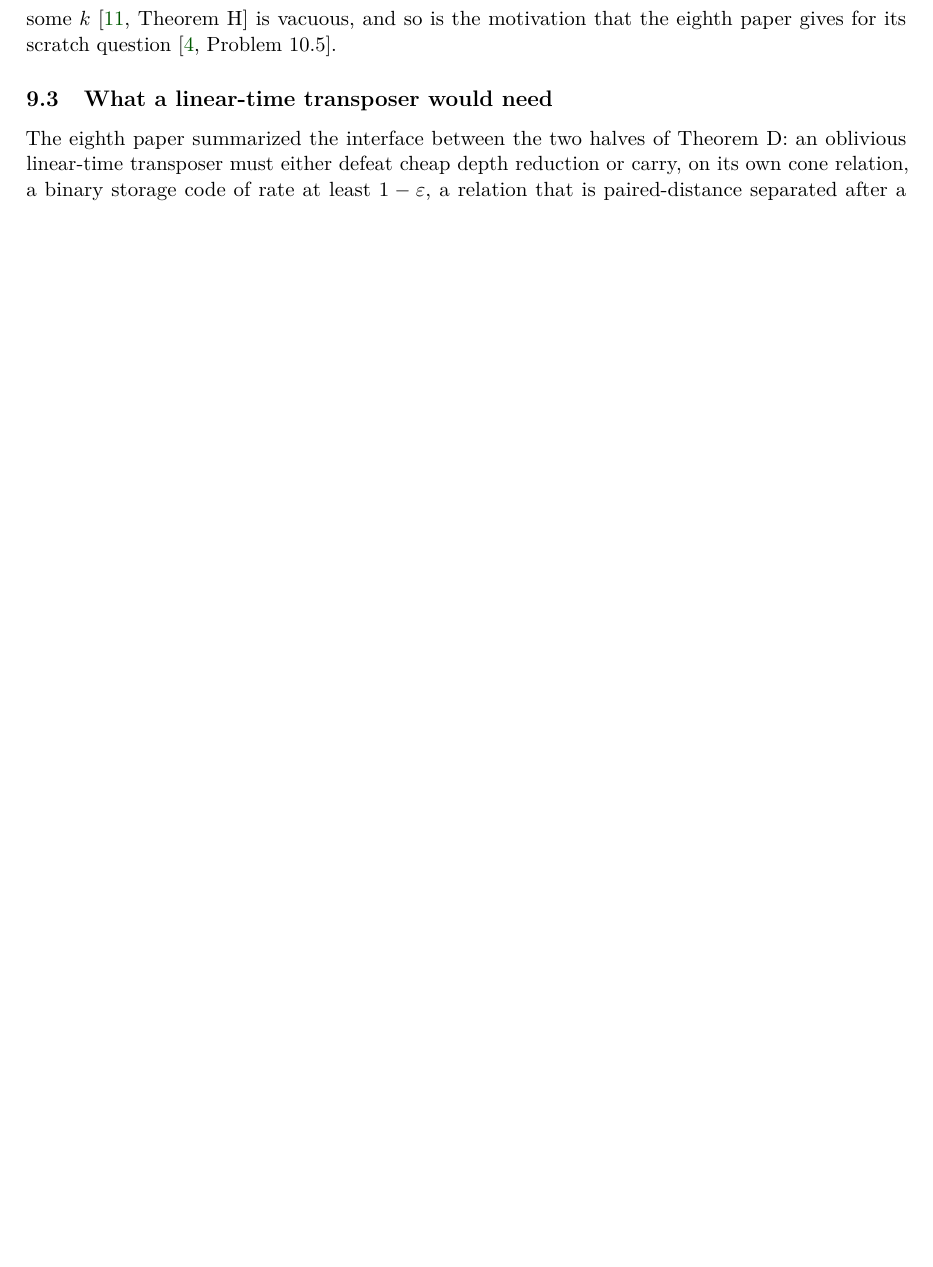
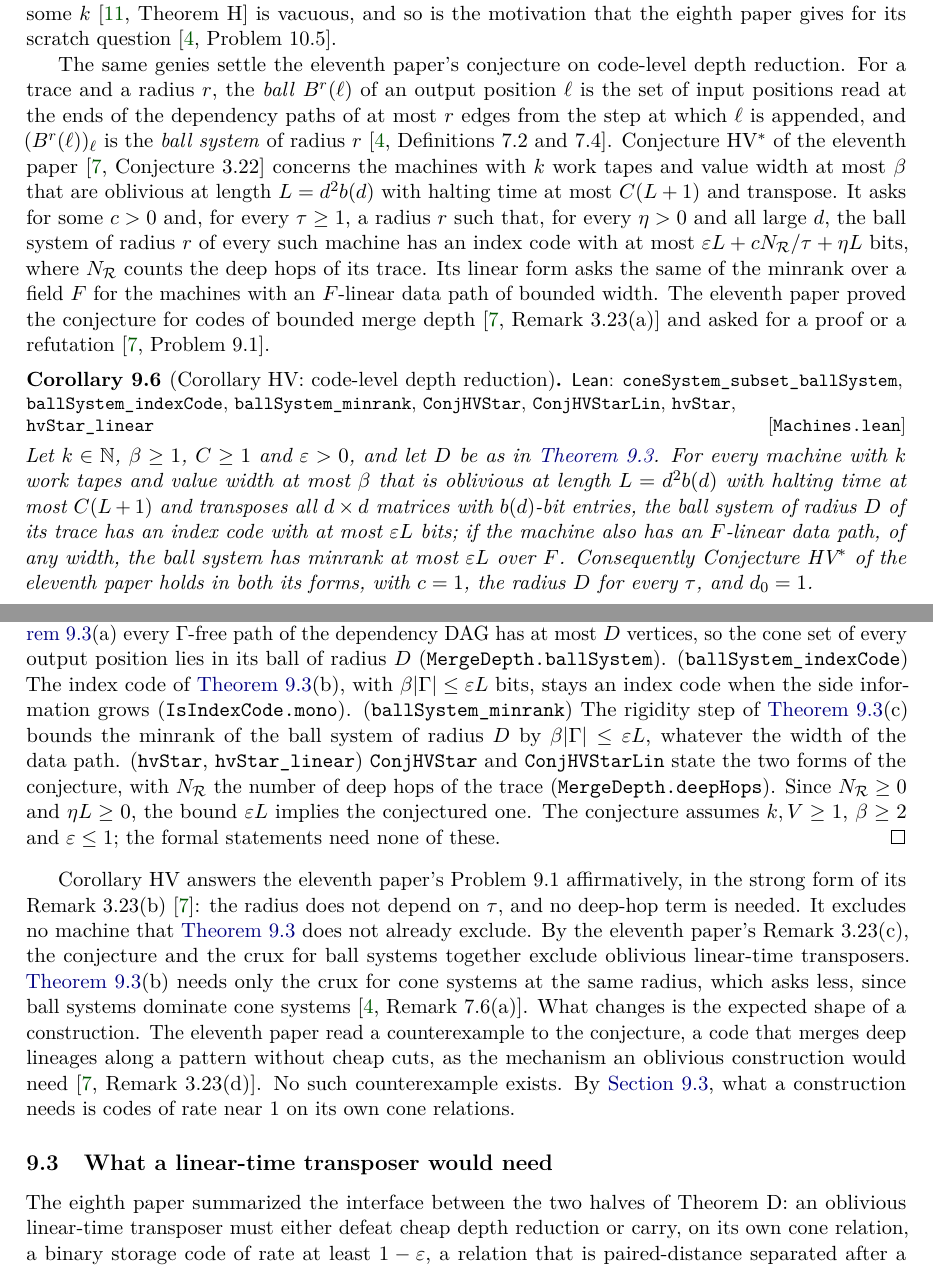
Before and after one commit to HansBrende/papers, a LaTeX paper (Bounded-Stack-DAGs-Reduce-to-Constant-Depth/paper/main.tex, which reads Bounded-Stack-DAGs-Reduce-to-Constant-Depth/paper/sections/consequences.tex): part of page 49 of 57 before the commit and two parts of pages 49 and 50 of 59 after it, the two joined at a grey line, cut so that both start at the same text, the shorter picture padded with empty space. Compiled offline with pdfLaTeX.

Commit message:
Paper 14: Corollary HV, the eleventh paper's Conjecture HV* holds
- Machines.lean: the genie's cones lie in the balls of radius D
  (coneSystem_subset_ballSystem), so the ball system of every oblivious
  transposer has an index code of at most epsilon L bits
  (ballSystem_indexCode); the rigidity step of Corollary O(c), now the
  lemma ballSystem_minrank, bounds its minrank by epsilon L for a linear
  data path of any width. ConjHVStar and ConjHVStarLin state the
  conjecture (paper 11, Conjecture 3.22) in both forms, with paper 11's
  ballSystem and deepHops; hvStar and hvStar_linear prove them with c = 1,
  a radius independent of tau, and d0 = 1. An independent referee found
  both statements faithful and the hypotheses satisfiable.
- Paper: Corollary HV (9.6) with its outline and consequences (paper 11's
  Problem 9.1 answered; no new exclusions; a counterexample to HV* is no
  longer the mechanism a construction needs); abstract, introduction,
  open problems, verification appendix and READMEs updated.

453 cited declarations; axioms at most propext, Classical.choice, Quot.sound.

Co-Authored-By: Claude Opus 5.5 <noreply@anthropic.com>

```diff
--- a/Bounded-Stack-DAGs-Reduce-to-Constant-Depth/paper/sections/consequences.tex
+++ b/Bounded-Stack-DAGs-Reduce-to-Constant-Depth/paper/sections/consequences.tex
@@ -196,6 +197,50 @@ The equivalence between $\TCP$ for every number of walks and information-cheap d
 now has both sides true. The obstruction that assumes that $\TCP(k)$ fails for some~$k$~\cite[Theorem~H]{InfoDepthMemo2026} is
 vacuous, and so is the motivation that the eighth paper gives for its scratch question~\cite[Problem~10.5]{EighthPaper2026}.
 
+The same genies settle the eleventh paper's conjecture on code-level depth reduction. For a trace and a radius~$r$, the
+\emph{ball} $B^r(\ell)$ of an output position~$\ell$ is the set of input positions read at the ends of the dependency paths of
+at most $r$ edges from the step at which $\ell$ is appended, and $(B^r(\ell))_\ell$ is the \emph{ball system} of
+radius~$r$~\cite[Definitions~7.2 and~7.4]{EighthPaper2026}. Conjecture~HV$^*$ of the eleventh paper~\cite[Conjecture~3.22]{MergeDepth2026}
+concerns the machines with $k$ work tapes and value width at most~$\beta$ that are oblivious at length $L=d^2b(d)$ with halting
+time at most $C(L+1)$ and transpose. It asks for some $c>0$ and, for every $\tau\ge1$, a radius~$r$ such that, for every $\eta>0$
+and all large~$d$, the ball system of radius~$r$ of every such machine has an index code with at most
+$\eps L+cN_{\mathcal R}/\tau+\eta L$ bits, where $N_{\mathcal R}$ counts the deep hops of its trace. Its linear form asks the
+same of the minrank over a field~$F$ for the machines with an $F$-linear data path of bounded width. The eleventh paper proved
+the conjecture for codes of bounded merge depth~\cite[Remark~3.23(a)]{MergeDepth2026} and asked for a proof or a
+refutation~\cite[Problem~9.1]{MergeDepth2026}.
+
+\begin{corollary}[Corollary HV: code-level depth reduction]\label{cor:HV}
+\formal{Machines.lean}{coneSystem_subset_ballSystem, ballSystem_indexCode, ballSystem_minrank, ConjHVStar, ConjHVStarLin, hvStar, hvStar_linear}
+Let $k\in\N$, $\beta\ge1$, $C\ge1$ and $\eps>0$, and let $D$ be as in \cref{cor:oblivious}. For every machine with $k$ work
+tapes and value width at most~$\beta$ that is oblivious at length $L=d^2b(d)$ with halting time at most $C(L+1)$ and transposes
+all $d\times d$ matrices with $b(d)$-bit entries, the ball system of radius~$D$ of its trace has an index code with at most
+$\eps L$ bits; if the machine also has an $F$-linear data path, of any width, the ball system has minrank at most $\eps L$
+over~$F$. Consequently Conjecture~HV$^*$ of the eleventh paper holds in both its forms, with $c=1$, the radius~$D$ for
+every~$\tau$, and $d_0=1$.
+\end{corollary}
+
+\begin{outline}
+(\lean{coneSystem_subset_ballSystem}) Under the genie~$\Gamma$ of \cref{cor:oblivious}(a) every $\Gamma$-free path of the
+dependency DAG has at most $D$ vertices, so the cone set of every output position lies in its ball of radius~$D$
+(\lean{MergeDepth.ballSystem}). (\lean{ballSystem_indexCode}) The index code of \cref{cor:oblivious}(b), with
+$\beta\card\Gamma\le\eps L$ bits, stays an index code when the side information grows (\lean{IsIndexCode.mono}).
+(\lean{ballSystem_minrank}) The rigidity step of \cref{cor:oblivious}(c) bounds the minrank of the ball system of radius~$D$ by
+$\beta\card\Gamma\le\eps L$, whatever the width of the data path. (\lean{hvStar}, \lean{hvStar_linear}) \lean{ConjHVStar} and
+\lean{ConjHVStarLin} state the two forms of the conjecture, with $N_{\mathcal R}$ the number of deep hops of the trace
+(\lean{MergeDepth.deepHops}). Since $N_{\mathcal R}\ge0$ and $\eta L\ge0$, the bound $\eps L$ implies the conjectured one. The
+conjecture assumes $k,V\ge1$, $\beta\ge2$ and $\eps\le1$; the formal statements need none of these.
+\end{outline}
+
+Corollary~HV answers the eleventh paper's Problem~9.1 affirmatively, in the strong form of its
+Remark~3.23(b)~\cite{MergeDepth2026}: the radius does not depend on~$\tau$, and no deep-hop term is needed. It excludes no
+machine that \cref{cor:oblivious} does not already exclude. By the eleventh paper's Remark~3.23(c), the conjecture and the crux
+for ball systems together exclude oblivious linear-time transposers. \Cref{cor:oblivious}(b) needs only the crux for cone
+systems at the same radius, which asks less, since ball systems dominate cone systems~\cite[Remark~7.6(a)]{EighthPaper2026}.
+What changes is the expected shape of a construction. The eleventh paper read a counterexample to the conjecture, a code that
+merges deep lineages along a pattern without cheap cuts, as the mechanism an oblivious construction would
+need~\cite[Remark~3.23(d)]{MergeDepth2026}. No such counterexample exists. By \cref{sec:cons-construction}, what a construction
+needs is codes of rate near~$1$ on its own cone relations.
+
 \subsection{What a linear-time transposer would need}\label{sec:cons-construction}
 
 The eighth paper summarized the interface between the two halves of Theorem~D: an oblivious linear-time transposer must either
```
Also changed, not shown: Bounded-Stack-DAGs-Reduce-to-Constant-Depth/paper/sections/abstract.tex (+3 -2 lines), Bounded-Stack-DAGs-Reduce-to-Constant-Depth/paper/sections/introduction.tex (+5 -1 lines), Bounded-Stack-DAGs-Reduce-to-Constant-Depth/paper/sections/leanindex.tex (+2 -2 lines), Bounded-Stack-DAGs-Reduce-to-Constant-Depth/paper/sections/open.tex (+2 -1 lines), Bounded-Stack-DAGs-Reduce-to-Constant-Depth/paper/sections/verification.tex (+1 -1 lines), Bounded-Stack-DAGs-Reduce-to-Constant-Depth/README.md, Bounded-Stack-DAGs-Reduce-to-Constant-Depth/lean/README.md, Bounded-Stack-DAGs-Reduce-to-Constant-Depth/paper/main.pdf, README.md, Bounded-Stack-DAGs-Reduce-to-Constant-Depth/paper/sections/consequences.tex (5 more changed lines), 2 other files.
